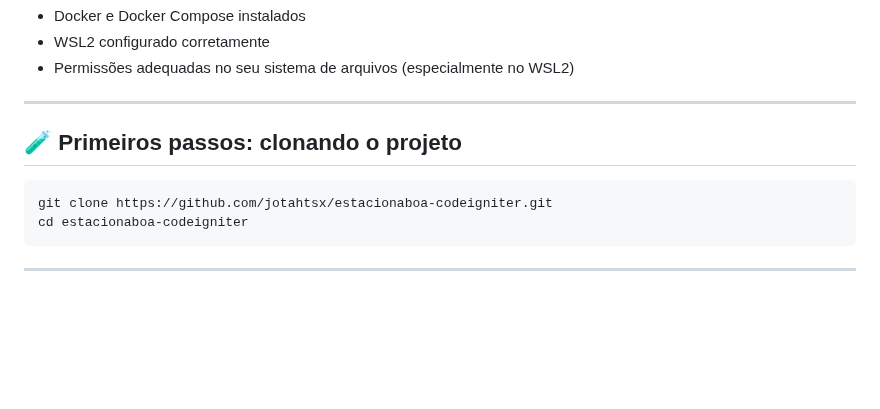
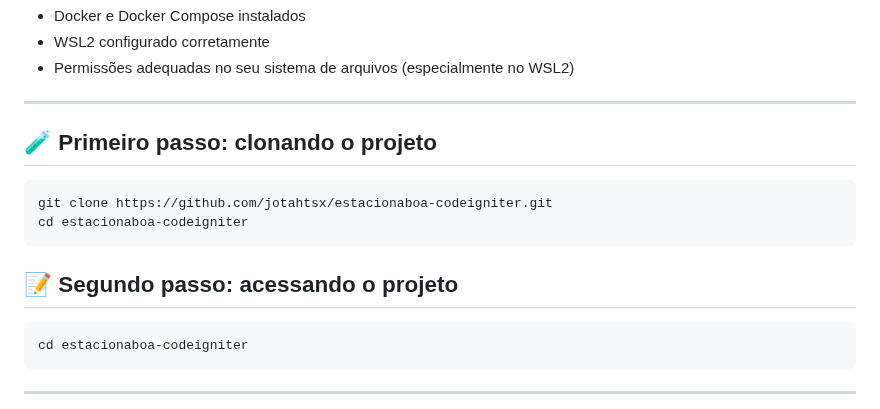
Before and after one commit to jotahtsx/estacionaboa-codeigniter, a Markdown page: README.md, the part around the change. GitHub-like rendering; blank space fills up the shorter version.

Commit message:
Ajustando o Readme.md

````diff
--- a/README.md
+++ b/README.md
@@ -12,10 +12,16 @@
 
 ---
 
-## 🧪 Primeiros passos: clonando o projeto
+## 🧪 Primeiro passo: clonando o projeto
 
 ```bash
 git clone https://github.com/jotahtsx/estacionaboa-codeigniter.git
+cd estacionaboa-codeigniter
+```
+
+## 📝 Segundo passo: acessando o projeto
+
+```bash
 cd estacionaboa-codeigniter
 ```
 
````
